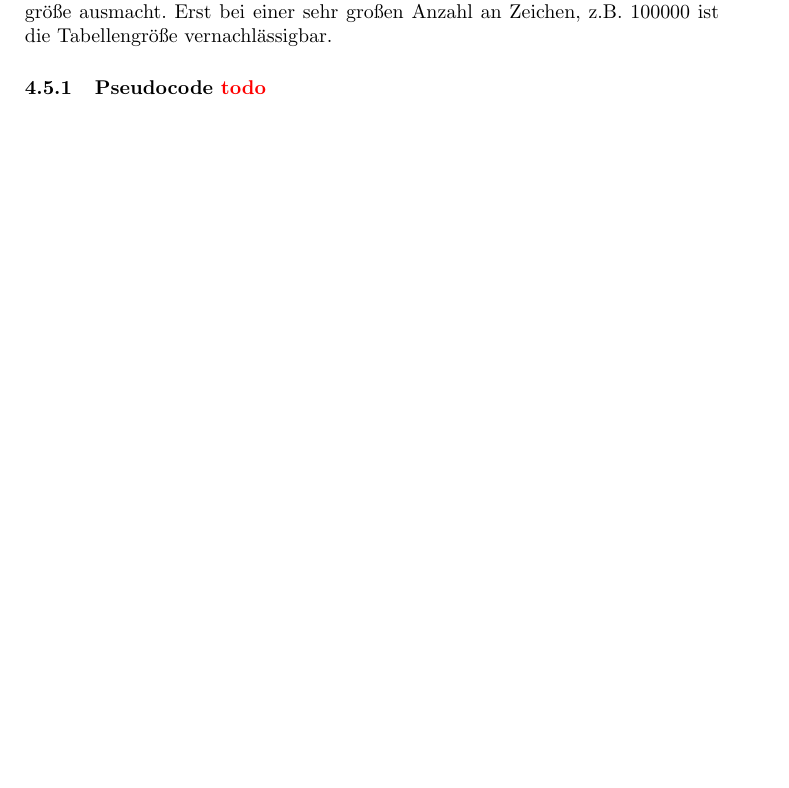
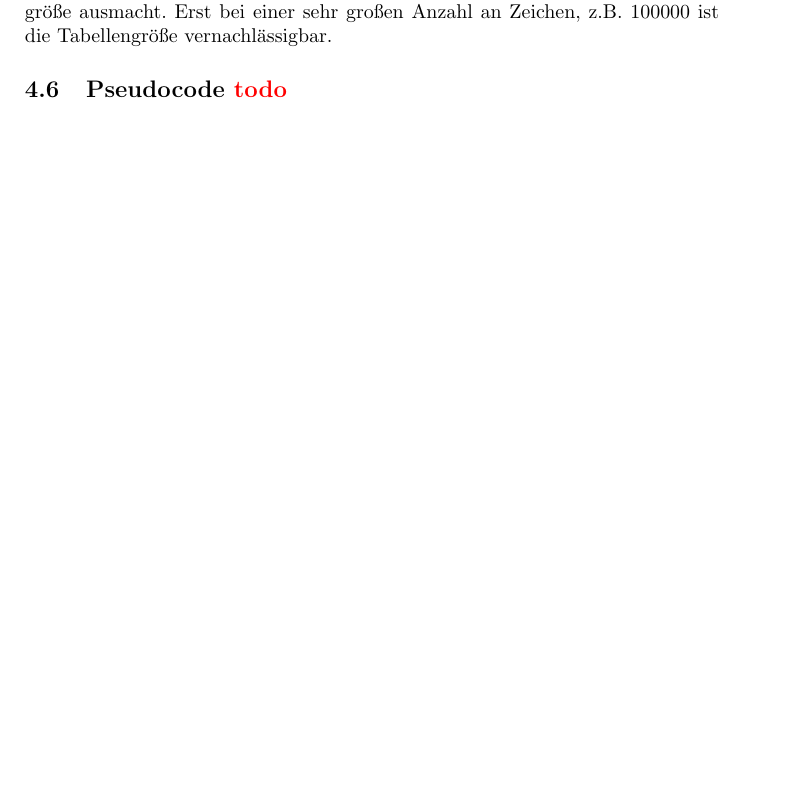
Before and after one commit to uoh-dev/bzip2, a LaTeX document (tex/Bzip2.tex): part of page 6 of 10 before the commit and part of page 7 of 11 after it, cut so that both start at the same text, the shorter picture padded with empty space. Compiled offline with pdfLaTeX.

Commit message:
feat: changed structure

```diff
--- a/tex/Bzip2.tex
+++ b/tex/Bzip2.tex
@@ -208,7 +210,7 @@ Eingabe mit weniger als 1000 Zeichen überhaupt nicht, da die Tabellengröße ei
 Anteil der Gesamtgröße ausmacht.
 Erst bei einer sehr großen Anzahl an Zeichen, z.B. 100000 ist die Tabellengröße
 vernachlässigbar.
-\subsubsection{Pseudocode \todo}
+\subsection{Pseudocode \todo}
 \newpage
 \section{Transformation}
 \subsection{Was ist eine Transformation?}
```
Also changed, not shown: tex/Bzip2.tex (4 more changed lines).
